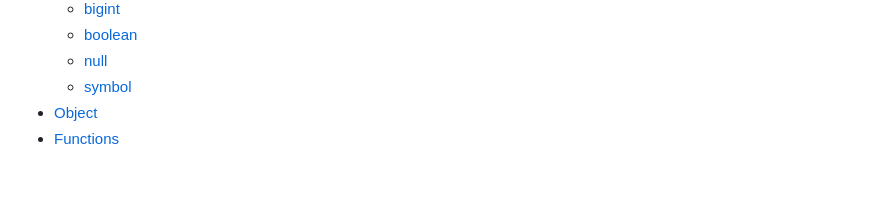
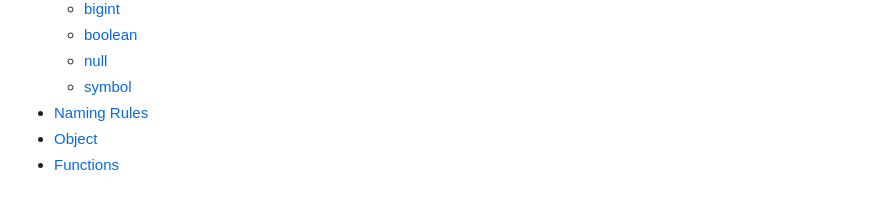
Before and after one commit to KarynaMisnik/Javascript-notes, a Markdown page: README.md, the part around the change. Drawn GitHub-style.

```diff
--- a/README.md
+++ b/README.md
@@ -28,6 +28,7 @@ During my study path, I used several sources of knowledge, including online tuto
   - [boolean](#boolean)
   - [null](#null)
   - [symbol](#symbol)
+* [Naming Rules](#naming_rules)
 * [Object](#object)
 * [Functions](#functions)
 
```
